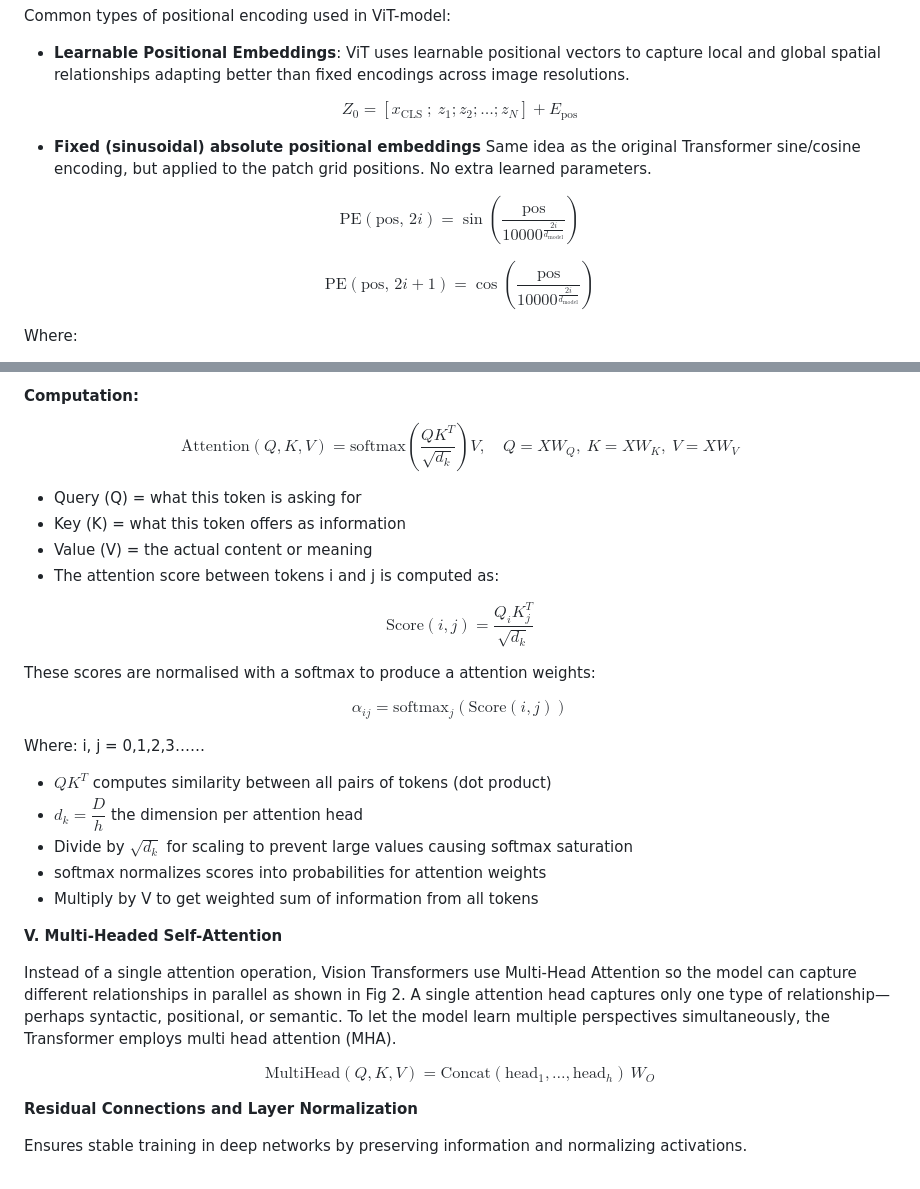
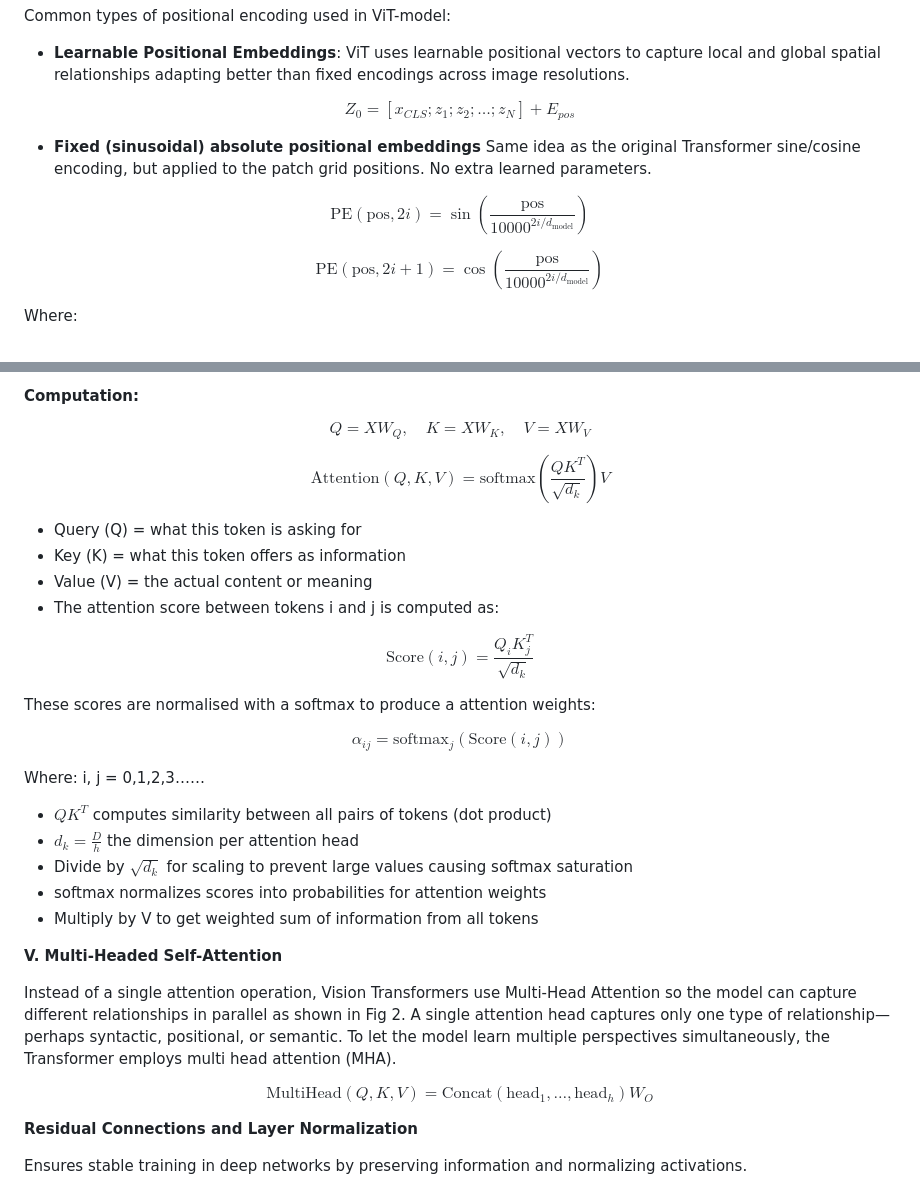
Before and after one commit to virtual-labs/exp-transformers-vision-dei, a Markdown page: experiment/theory.md, 2 parts joined by grey strips. Rendered like a GitHub page.

Commit message:
update: theory md formatting

```diff
--- a/experiment/theory.md
+++ b/experiment/theory.md
@@ -31,15 +31,15 @@ Common types of positional encoding used in ViT-model:
 
 * **Learnable Positional Embeddings**: ViT uses learnable positional vectors to capture local and global spatial relationships adapting better than fixed encodings across image resolutions.
 
-$$Z_0 = [x_\text{CLS}\ ;\ z_1; z_2; \ldots; z_N] + E_\text{pos}$$
+$$Z_0 = [x_{CLS}; z_1; z_2; \ldots; z_N] + E_{pos}$$
 
 * **Fixed (sinusoidal) absolute positional embeddings**
 Same idea as the original Transformer sine/cosine encoding, but applied to the patch grid positions.
 No extra learned parameters.
 
-$$\text{PE}(\text{pos},\, 2i) = \sin\!\left(\frac{\text{pos}}{10000^{\frac{2i}{d_\text{model}}}}\right)$$
+$$\text{PE}(\text{pos}, 2i) = \sin\left(\frac{\text{pos}}{10000^{2i/d_{\text{model}}}}\right)$$
 
-$$\text{PE}(\text{pos},\, 2i+1) = \cos\!\left(\frac{\text{pos}}{10000^{\frac{2i}{d_\text{model}}}}\right)$$
+$$\text{PE}(\text{pos}, 2i+1) = \cos\left(\frac{\text{pos}}{10000^{2i/d_{\text{model}}}}\right)$$
 
 Where:
 * pos = token position in the sequence (0, 1, 2, …)
@@ -59,7 +59,9 @@ The core building block of a Vision Transformer is the self-attention mechanism,
 
 **Computation:**
 
-$$\text{Attention}(Q, K, V) = \text{softmax}\!\left(\frac{QK^T}{\sqrt{d_k}}\right)V, \quad Q = XW_Q,\ K = XW_K,\ V = XW_V$$
+$$Q = XW_Q, \quad K = XW_K, \quad V = XW_V$$
+
+$$\text{Attention}(Q, K, V) = \text{softmax}\left(\frac{QK^T}{\sqrt{d_k}}\right)V$$
 
 * Query (Q) = what this token is asking for
 * Key (K) = what this token offers as information
@@ -70,11 +72,11 @@ $$\text{Score}(i,j) = \frac{Q_i K_j^T}{\sqrt{d_k}}$$
 
 These scores are normalised with a softmax to produce a attention weights:
 
-$$\alpha_{ij} = \text{softmax}_j\!\left(\text{Score}(i,j)\right)$$
+$$\alpha_{ij} = \text{softmax}_j\left(\text{Score}(i,j)\right)$$
 
 Where: i, j = 0,1,2,3……
 * $QK^T$ computes similarity between all pairs of tokens (dot product)
-* $d_k = \dfrac{D}{h}$ the dimension per attention head
+* $d_k = \frac{D}{h}$ the dimension per attention head
 * Divide by $\sqrt{d_k}$ for scaling to prevent large values causing softmax saturation
 * softmax normalizes scores into probabilities for attention weights
 * Multiply by V to get weighted sum of information from all tokens
@@ -84,7 +86,7 @@ Where: i, j = 0,1,2,3……
 Instead of a single attention operation, Vision Transformers use Multi-Head Attention so the model can capture different relationships in parallel as shown in Fig 2.
 A single attention head captures only one type of relationship—perhaps syntactic, positional, or semantic. To let the model learn multiple perspectives simultaneously, the Transformer employs multi head attention (MHA).
 
-$$\text{MultiHead}(Q, K, V) = \text{Concat}(\text{head}_1, \ldots, \text{head}_h)\, W_O$$
+$$\text{MultiHead}(Q, K, V) = \text{Concat}(\text{head}_1, \ldots, \text{head}_h) W_O$$
 
 **Residual Connections and Layer Normalization**
 
```
Also changed, not shown: other parts of experiment/theory.md (+3 -3 lines).
